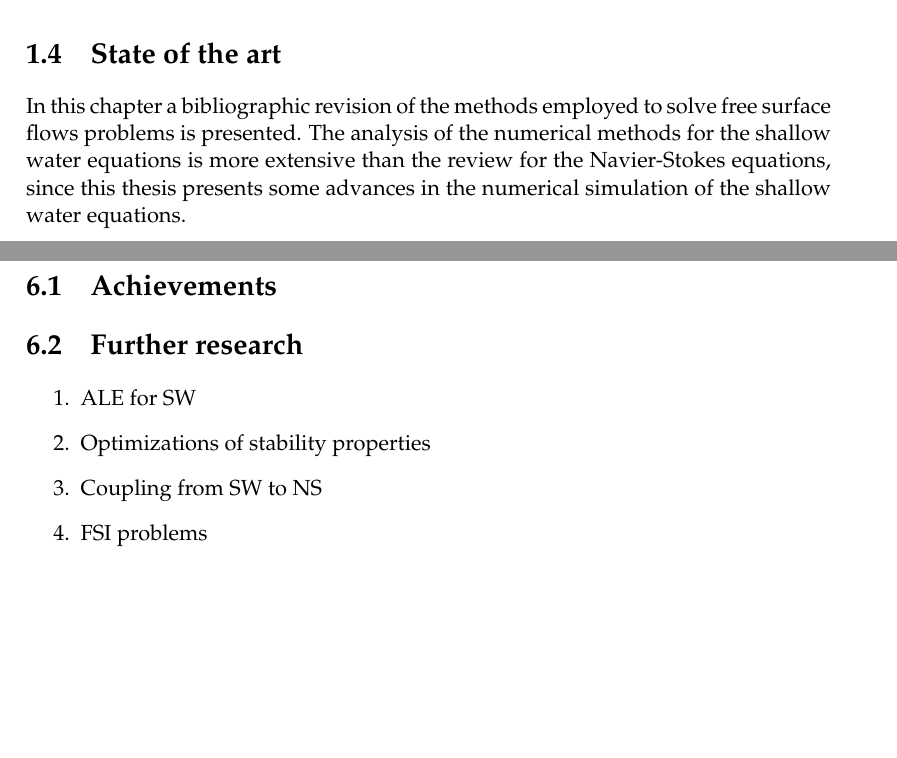
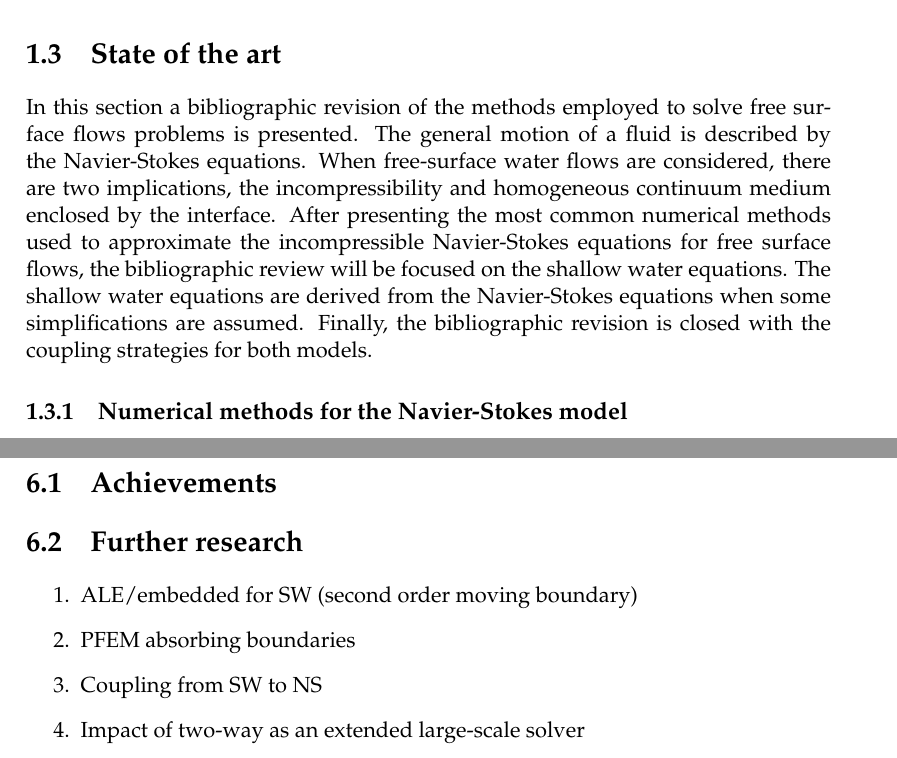
Before and after one commit to miguelmaso/thesis, a LaTeX thesis (main.tex, which reads chapters/conclusions.tex, chapters/state_art.tex): two parts of pages 21 and 97 of 117, joined at a grey line, cut so that both start at the same text, the shorter picture padded with empty space. Compiled offline with pdfLaTeX.

Commit message:
stab state art NS

```diff
--- a/chapters/conclusions.tex
+++ b/chapters/conclusions.tex
@@ -17,8 +17,8 @@
 
 
 \begin{enumerate}
-    \item ALE for SW
-    \item Optimizations of stability properties
+    \item ALE/embedded for SW (second order moving boundary)
+    \item PFEM absorbing boundaries
     \item Coupling from SW to NS
-    \item FSI problems
+    \item Impact of two-way as an extended large-scale solver
 \end{enumerate}
--- a/chapters/state_art.tex
+++ b/chapters/state_art.tex
@@ -3,12 +3,13 @@
 \label{state_art}
 
 
-In this chapter a bibliographic revision of the methods employed to solve free surface flows problems is presented.
-The analysis of the numerical methods for the shallow water equations is more extensive than the review for the Navier-Stokes equations, since this thesis presents some advances in the numerical simulation of the shallow water equations.
+In this section a bibliographic revision of the methods employed to solve free surface flows problems is presented.
+The general motion of a fluid is described by the Navier-Stokes equations. When free-surface water flows are considered, there are two implications, the incompressibility and homogeneous continuum medium enclosed by the interface. After presenting the most common numerical methods used to approximate the incompressible Navier-Stokes equations for free surface flows, the bibliographic review will be focused on the shallow water equations.
+The shallow water equations are derived from the Navier-Stokes equations when some simplifications are assumed.
+Finally, the bibliographic revision is closed with the coupling strategies for both models.
 
 
 
 \subsection{Numerical methods for the Navier-Stokes model}
 
-% \subsubsection{Overview}
 
```
Also changed, not shown: chapters/coupling.tex (+0 -2 lines), chapters/intro.tex (+5 -4 lines), chapters/state_art.tex (3 more changed lines).
